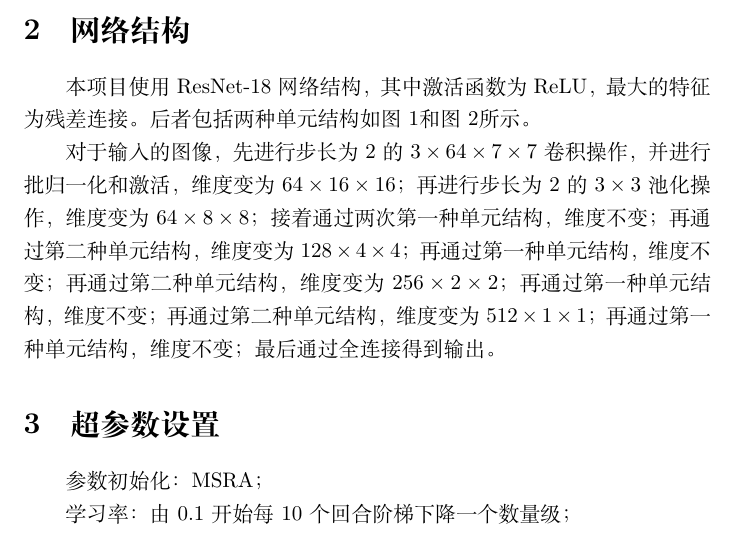
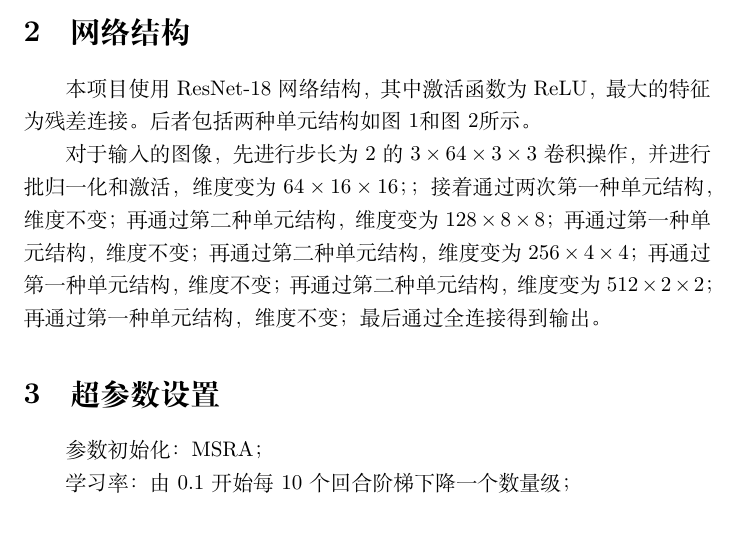
Before and after one commit to quniLcs/cv-mid, a LaTeX document (ResNet/report.tex): part of page 1 of 3, cut so that both start at the same text. Compiled offline with XeLaTeX.

Commit message:
Add files via upload

```diff
--- a/ResNet/report.tex
+++ b/ResNet/report.tex
@@ -41,17 +41,15 @@ GitHub repo 链接：https://github.com/quniLcs/cv-mid
 \end{figure}
 
 对于输入的图像，
-先进行步长为2的$3\times64\times7\times7$卷积操作，
+先进行步长为2的$3\times64\times3\times3$卷积操作，
 并进行批归一化和激活，
-维度变为$64\times16\times16$；
-再进行步长为2的$3\times3$池化操作，
-维度变为$64\times8\times8$；
+维度变为$64\times16\times16$；；
 接着通过两次第一种单元结构，维度不变；
-再通过第二种单元结构，维度变为$128\times4\times4$；
+再通过第二种单元结构，维度变为$128\times8\times8$；
 再通过第一种单元结构，维度不变；
-再通过第二种单元结构，维度变为$256\times2\times2$；
+再通过第二种单元结构，维度变为$256\times4\times4$；
 再通过第一种单元结构，维度不变；
-再通过第二种单元结构，维度变为$512\times1\times1$；
+再通过第二种单元结构，维度变为$512\times2\times2$；
 再通过第一种单元结构，维度不变；
 最后通过全连接得到输出。
 
```
Also changed, not shown: ResNet/report.pdf.
